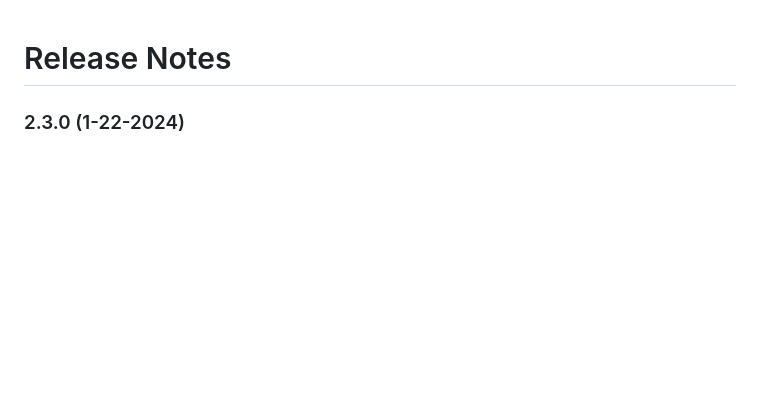
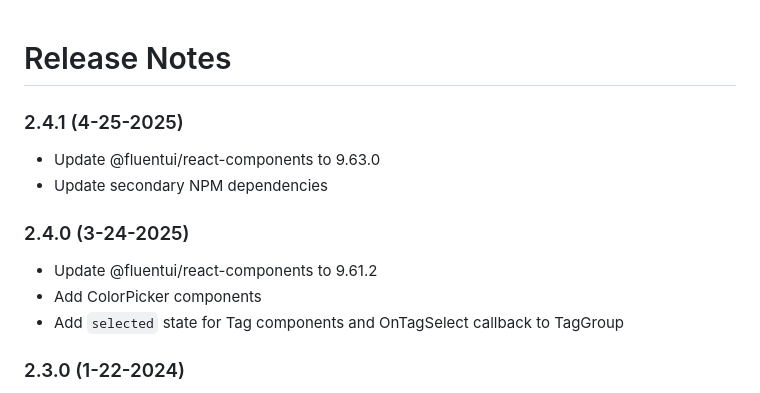
Before and after one commit to sydsutton/FS.FluentUI, a Markdown page: RELEASE_NOTES.md, the part around the change. Rendered like a GitHub page; blank space fills up the shorter version.

Commit message:
Update release notes.

```diff
--- a/RELEASE_NOTES.md
+++ b/RELEASE_NOTES.md
@@ -1,5 +1,16 @@
 Release Notes
 =========
+
+### 2.4.1 (4-25-2025)
+
+* Update @fluentui/react-components to 9.63.0
+* Update secondary NPM dependencies
+
+### 2.4.0 (3-24-2025)
+
+* Update @fluentui/react-components to 9.61.2
+* Add ColorPicker components
+* Add `selected` state for Tag components and OnTagSelect callback to TagGroup
 
 ### 2.3.0 (1-22-2024)
 
```
